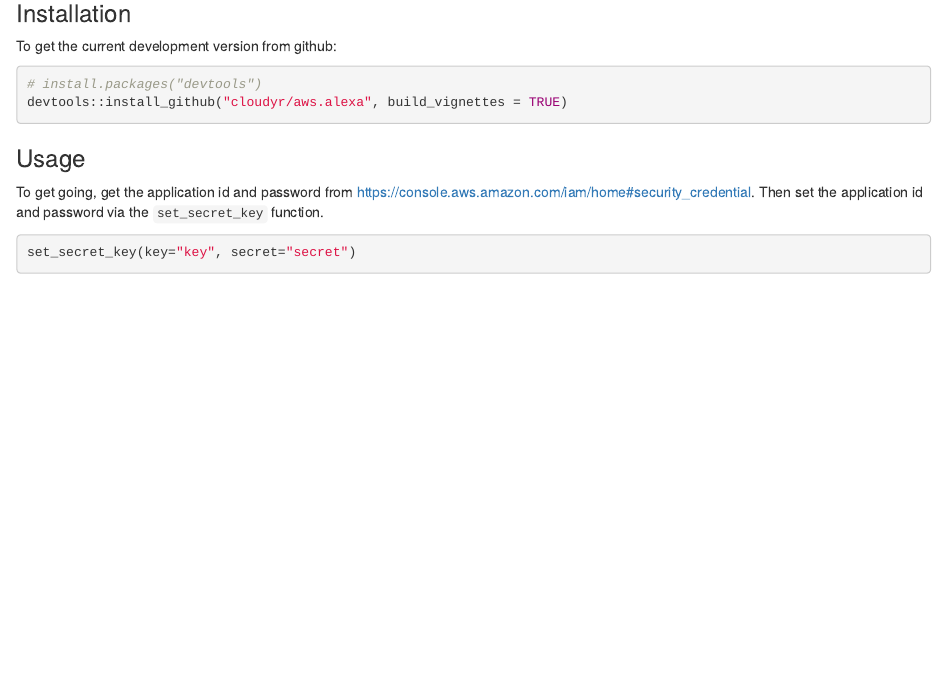
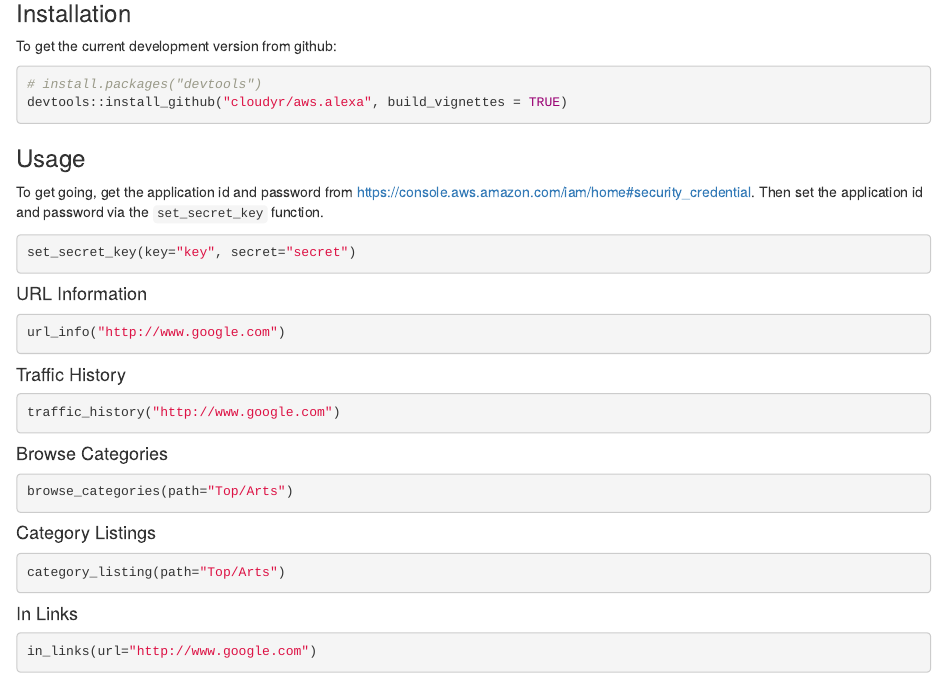
Before and after one commit to cloudyr/aws.alexa, an R Markdown document (vignettes/overview.Rmd): the page in a window 1100 px wide, from 250 px down. Rendered offline with R 4.5, knitr and Pandoc, with nearby package versions.

Commit message:
updated vignette

````diff
--- a/vignettes/overview.Rmd
+++ b/vignettes/overview.Rmd
@@ -31,4 +31,32 @@ To get going, get the application id and password from [https://console.aws.amaz
 set_secret_key(key="key", secret="secret")
 ```
 
-####
+#### URL Information
+
+```{r, eval=FALSE, url_info}
+url_info("http://www.google.com")
+```
+
+#### Traffic History
+
+```{r, eval=FALSE, traffic_hist}
+traffic_history("http://www.google.com")
+```
+
+#### Browse Categories
+
+```{r, eval=FALSE, browse_cats}
+browse_categories(path="Top/Arts")
+```
+
+#### Category Listings
+
+```{r, eval=FALSE, cat_list}
+category_listing(path="Top/Arts")
+```
+
+#### In Links
+
+```{r, eval=FALSE, in_links}
+in_links(url="http://www.google.com")
+```
````
